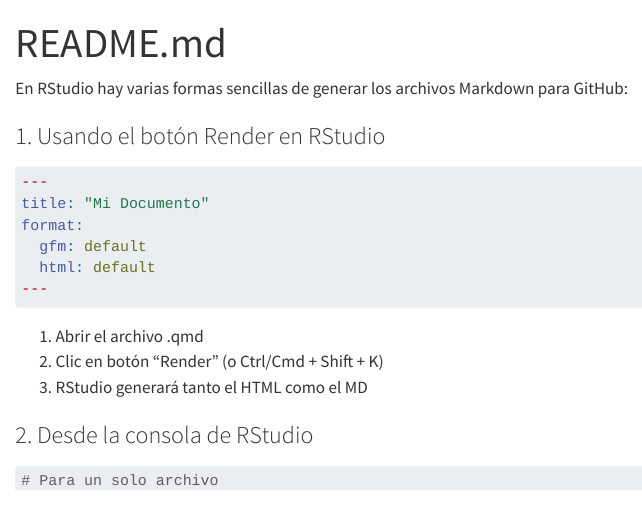
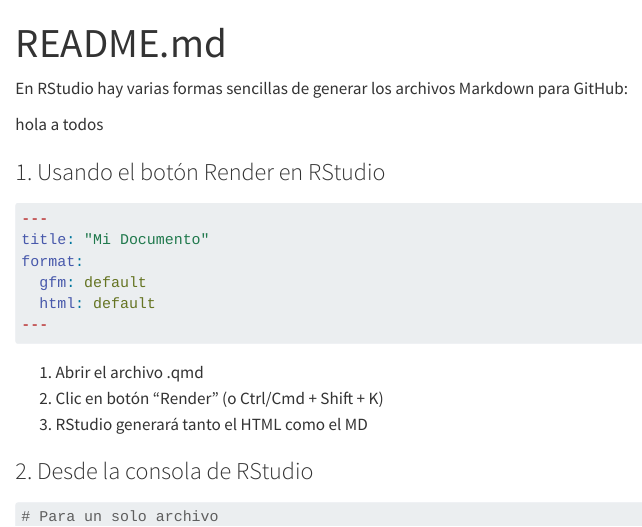
Before and after one commit to calote/curso-r-2024, a Quarto document (README.qmd): the page in a window 1100 px wide, from its top. Rendered offline with R 4.5, knitr and Pandoc in place of Quarto, with nearby package versions; drawn as R Markdown's standard HTML page in place of the format the file asks for.

Commit message:
una prueba con git en RStudio

```diff
--- a/README.qmd
+++ b/README.qmd
@@ -6,6 +6,8 @@
 ---
 
 En RStudio hay varias formas sencillas de generar los archivos Markdown para GitHub:
+
+hola a todos
 
 ### 1. Usando el botón Render en RStudio
 
```
Also changed, not shown: 1 other file.
